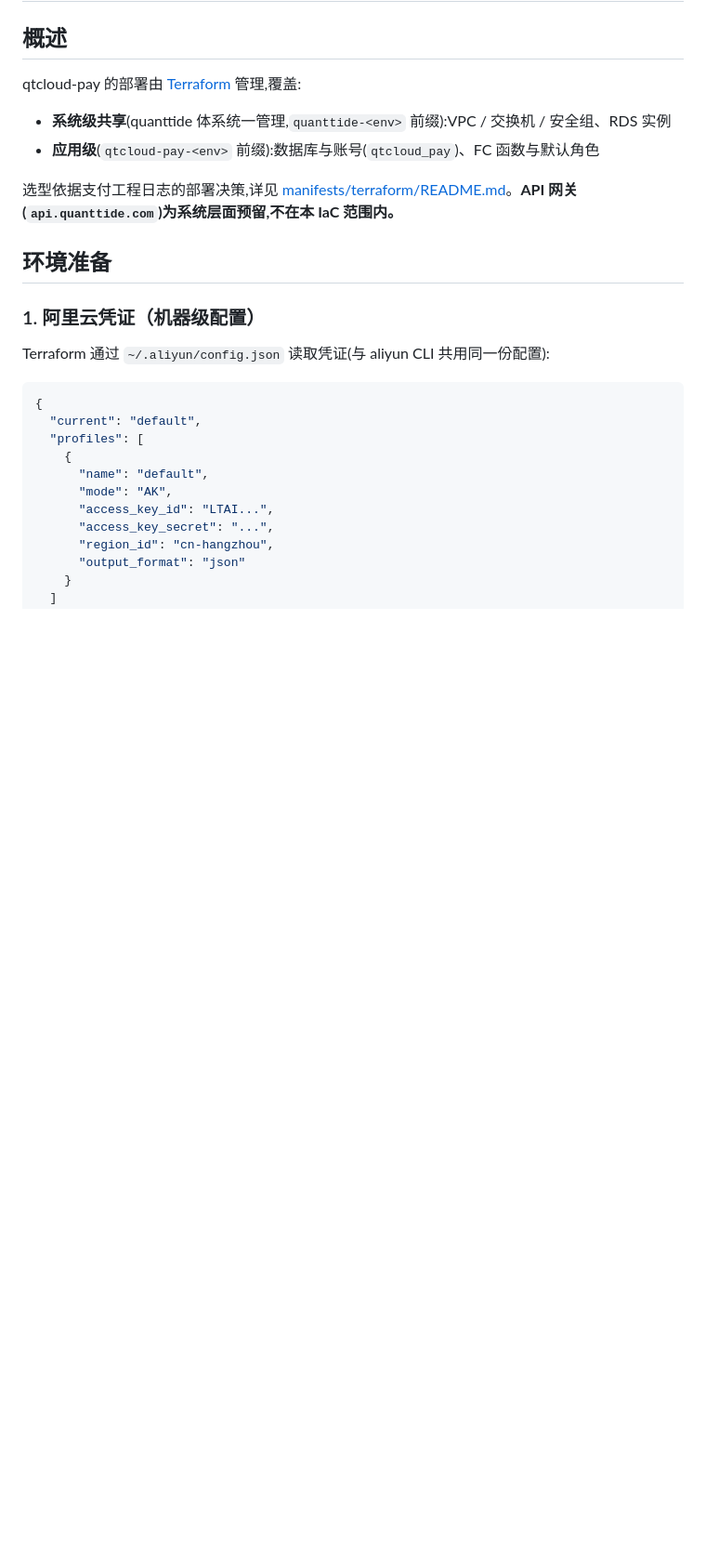
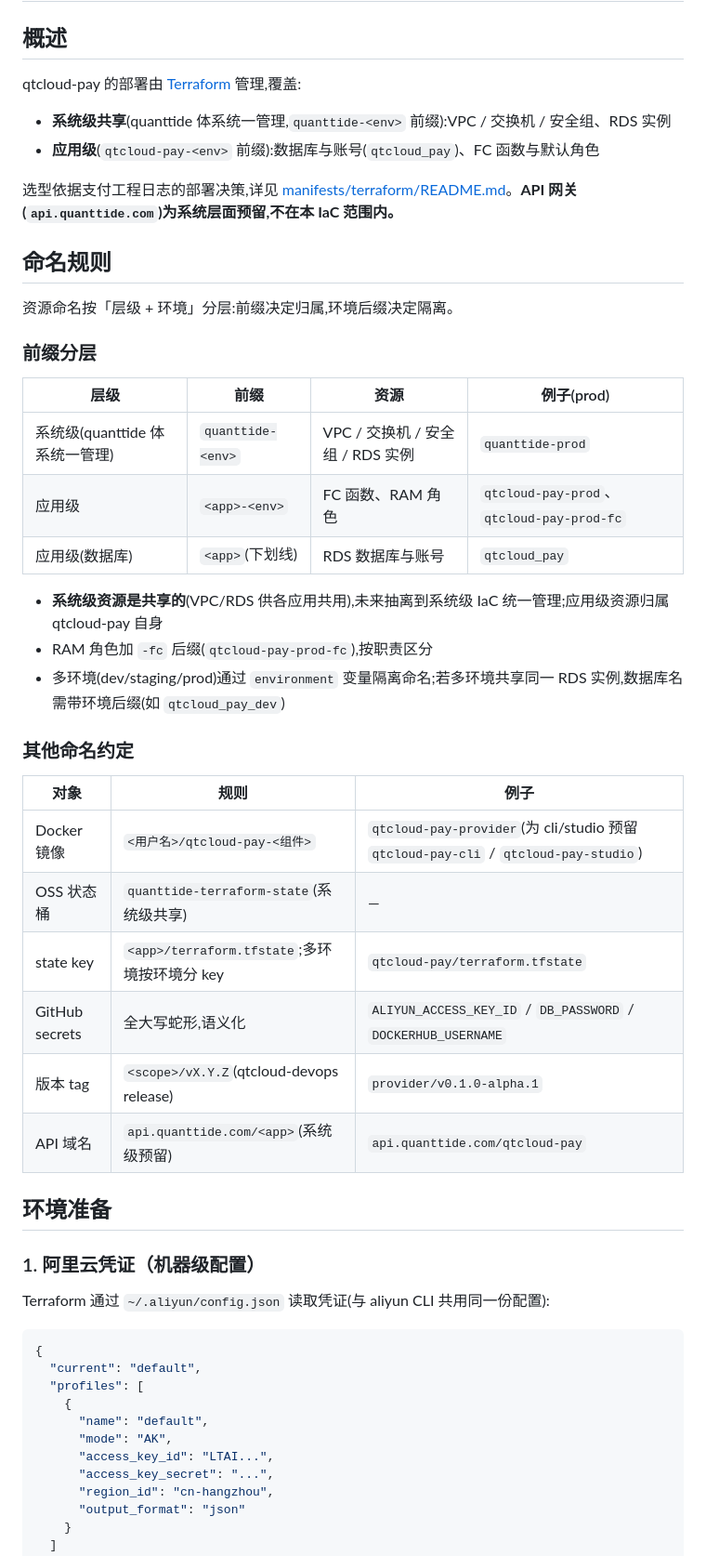
Before and after one commit to quanttide/qtcloud-pay, a Markdown page: docs/dev-guide/iac.md, the part around one of its changes. Shown at 93% size. GitHub-like rendering; blank space fills up the shorter version.

Commit message:
docs: iac.md 新增命名规则章节，修正 secret 名

```diff
--- a/docs/dev-guide/iac.md
+++ b/docs/dev-guide/iac.md
@@ -8,6 +8,33 @@ qtcloud-pay 的部署由 [Terraform](../../manifests/terraform/) 管理,覆盖:
 - **应用级**(`qtcloud-pay-<env>` 前缀):数据库与账号(`qtcloud_pay`)、FC 函数与默认角色
 
 选型依据支付工程日志的部署决策,详见 [manifests/terraform/README.md](../../manifests/terraform/README.md)。**API 网关(`api.quanttide.com`)为系统层面预留,不在本 IaC 范围内。**
+
+## 命名规则
+
+资源命名按「层级 + 环境」分层:前缀决定归属,环境后缀决定隔离。
+
+### 前缀分层
+
+| 层级 | 前缀 | 资源 | 例子(prod) |
+|------|------|------|-----------|
+| 系统级(quanttide 体系统一管理) | `quanttide-<env>` | VPC / 交换机 / 安全组 / RDS 实例 | `quanttide-prod` |
+| 应用级 | `<app>-<env>` | FC 函数、RAM 角色 | `qtcloud-pay-prod`、`qtcloud-pay-prod-fc` |
+| 应用级(数据库) | `<app>`(下划线) | RDS 数据库与账号 | `qtcloud_pay` |
+
+- **系统级资源是共享的**(VPC/RDS 供各应用共用),未来抽离到系统级 IaC 统一管理;应用级资源归属 qtcloud-pay 自身
+- RAM 角色加 `-fc` 后缀(`qtcloud-pay-prod-fc`),按职责区分
+- 多环境(dev/staging/prod)通过 `environment` 变量隔离命名;若多环境共享同一 RDS 实例,数据库名需带环境后缀(如 `qtcloud_pay_dev`)
+
+### 其他命名约定
+
+| 对象 | 规则 | 例子 |
+|------|------|------|
+| Docker 镜像 | `<用户名>/qtcloud-pay-<组件>` | `qtcloud-pay-provider`(为 cli/studio 预留 `qtcloud-pay-cli` / `qtcloud-pay-studio`) |
+| OSS 状态桶 | `quanttide-terraform-state`(系统级共享) | — |
+| state key | `<app>/terraform.tfstate`;多环境按环境分 key | `qtcloud-pay/terraform.tfstate` |
+| GitHub secrets | 全大写蛇形,语义化 | `ALIYUN_ACCESS_KEY_ID` / `DB_PASSWORD` / `DOCKERHUB_USERNAME` |
+| 版本 tag | `<scope>/vX.Y.Z`(qtcloud-devops release) | `provider/v0.1.0-alpha.1` |
+| API 域名 | `api.quanttide.com/<app>`(系统级预留) | `api.quanttide.com/qtcloud-pay` |
 
 ## 环境准备
 
```
Also changed, not shown: other parts of docs/dev-guide/iac.md (+3 -3 lines).
